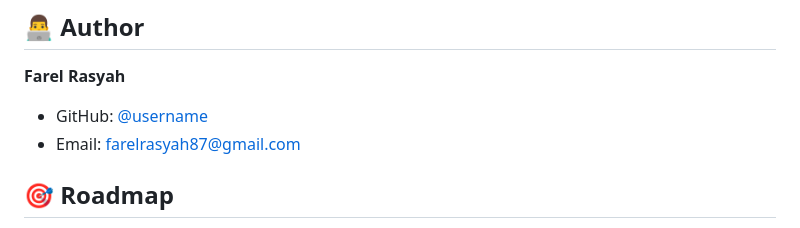
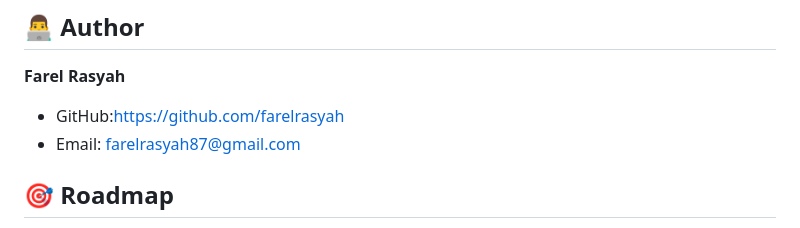
Before and after one commit to farelrasyah/Tracely, a Markdown page: README.md, the part around the change. Rendered like a GitHub page.

```diff
--- a/README.md
+++ b/README.md
@@ -194,7 +194,7 @@ Distributed under the MIT License. See `LICENSE` for more information.
 ## 👨‍💻 Author
 
 **Farel Rasyah**
-- GitHub: [@username](https://github.com/farelrasyah)
+- GitHub:https://github.com/farelrasyah
 - Email: farelrasyah87@gmail.com
 
 ## 🎯 Roadmap
```
